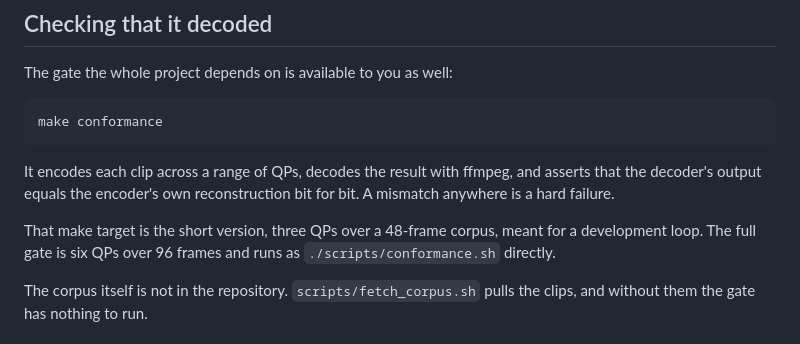
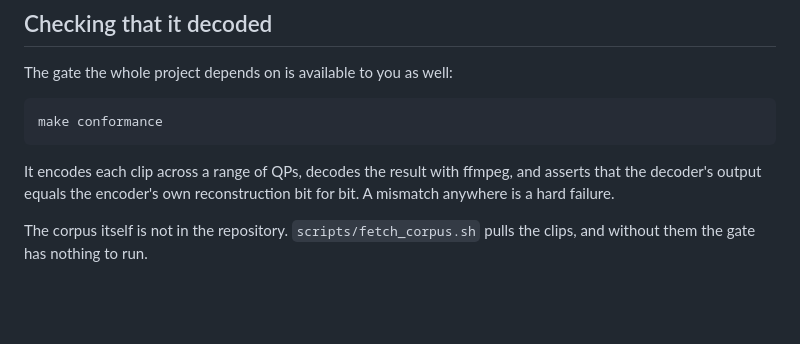
Before and after one commit to terranvigil/next264, a Markdown page: site/start.md, the part around the change. Rendered like a GitHub page; blank space fills up the shorter version.

Commit message:
start: drop the short-versus-full conformance note
The full gate, six QPs over 96 frames via ./scripts/conformance.sh, is no
longer documented on the site. make conformance is the only route a reader is
shown.

```diff
--- a/site/start.md
+++ b/site/start.md
@@ -167,10 +167,6 @@ It encodes each clip across a range of QPs, decodes the result with ffmpeg, and
 asserts that the decoder's output equals the encoder's own reconstruction bit for
 bit. A mismatch anywhere is a hard failure.
 
-That make target is the short version, three QPs over a 48-frame corpus, meant
-for a development loop. The full gate is six QPs over 96 frames and runs as
-`./scripts/conformance.sh` directly.
-
 The corpus itself is not in the repository. `scripts/fetch_corpus.sh` pulls the
 clips, and without them the gate has nothing to run.
 
```
